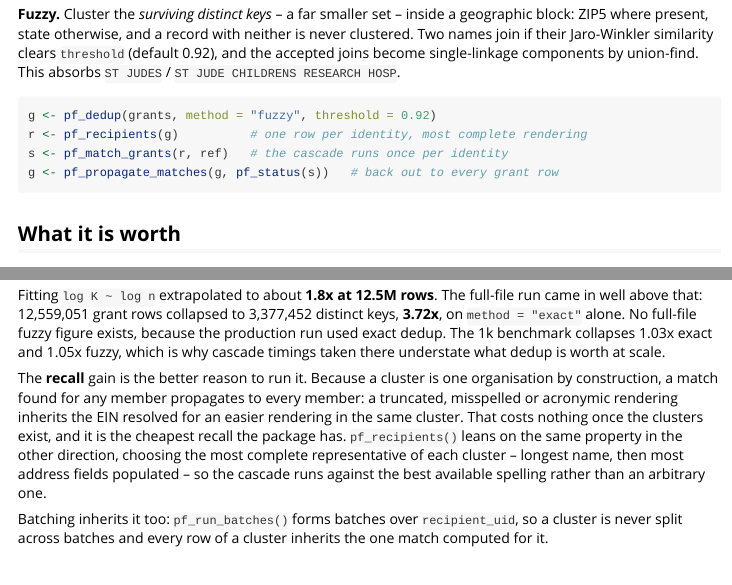
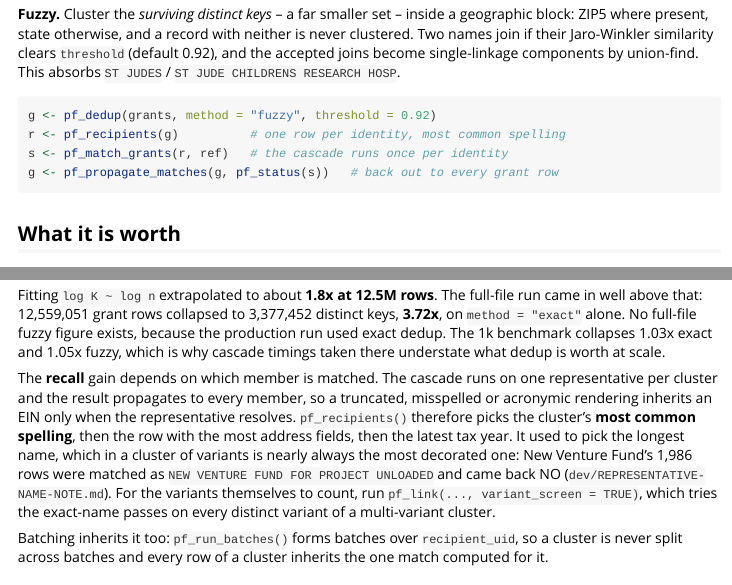
Before and after one commit to Nonprofit-Open-Data-Collective/pfmatch, an R Markdown document (vignettes/clustering-by-address.Rmd): the page in a window 1100 px wide, from 2570 px down, and a second part further down, joined at a grey line. Rendered offline with R 4.5, knitr and Pandoc, with nearby package versions.

Commit message:
Pick each cluster's representative by its most common spelling
pf_recipients() chose the longest name, which in a cluster of spelling
variants is nearly always the most decorated one: New Venture Fund's
1,986 rows were matched as NEW VENTURE FUND FOR PROJECT UNLOADED and came
back NO. Order instead by the frequency of the (case- and punctuation-
folded) name within the cluster, then address fields filled, then latest
tax year, then length, then the name itself, so the choice is independent
of row order. The output gains recipient_name_n.

Correct the docs that said the representative is the best available
spelling and that a match for any member propagates to every member
(only the representative is matched). Fix .pf_col(), which errored rather
than returning its default for a name present in only one direction of
the schema map.

See dev/REPRESENTATIVE-NAME-NOTE.md (PR #57).

Co-Authored-By: Claude Opus 5.5 <noreply@anthropic.com>

````diff
--- a/R/dedup.R
+++ b/R/dedup.R
@@ -327,17 +331,39 @@
 }
 #' The distinct recipient frame to actually match
 #'
-#' One row per `recipient_uid`, choosing the **most complete** representative of
-#' each cluster (longest name, then most address fields populated) so the match
-#' runs against the best available spelling rather than an arbitrary one.
+#' One row per `recipient_uid`: the representative of each cluster, which is
+#' the only row the cascade sees. The representative is the row whose name is
+#' the **most common spelling in the cluster**, counted in grant rows over a
+#' lightly normalized name (upper case, punctuation to spaces). Ties go to the
+#' row with the most address fields filled, then the latest tax year, then the
+#' longer name, and last the name itself, so the choice does not depend on row
+#' order.
+#'
+#' @section Why the most common name:
+#' Until 2026-11 the representative was the *longest* name, on the theory that
+#' it is the most complete. In a cluster of spelling variants the longest name
+#' is nearly always the most decorated one. New Venture Fund's 1,986 grant rows
+#' were matched as `NEW VENTURE FUND FOR PROJECT UNLOADED` (one row) and came
+#' back NO, although 1,968 of them read `NEW VENTURE FUND`, an exact BMF name.
+#' Rematching the 43,993 NO and MAYBE clusters whose representative was not
+#' their most common name moved 12,644 of them, and $42.7B, to YES on the
+#' TY2021-2024 file. See `dev/REPRESENTATIVE-NAME-NOTE.md`.
 #'
 #' @param grants Output of [pf_dedup()].
 #' @return A data frame with one row per identity, carrying `recipient_uid` as
-#'   the match key.
+#'   the match key, and `recipient_name_n`: the number of grant rows in the
+#'   cluster that carry the representative's spelling.
 #' @export
 pf_recipients <- function(grants) {
   stopifnot(!is.null(grants$recipient_uid))
   n_addr <- rowSums(!is.na(grants[, c("recip_street", "recip_city",
                                       "recip_state", "recip_zip5")]))
-  score <- nchar(ifelse(is.na(grants$recip_name), "", grants$recip_name)) + 10 * n_addr
-  ord <- order(grants$recipient_uid, -score)
+  nm  <- ifelse(is.na(grants$recip_name), "", as.character(grants$recip_name))
+  key <- .pf_rep_key(grants)
+  # grant rows per (cluster, spelling); an empty name never wins on frequency
+  ck   <- paste(grants$recipient_uid, key, sep = "\r")
+  fk   <- match(ck, unique(ck))
+  freq <- tabulate(fk)[fk]
+  freq[!nzchar(key)] <- 0L
+  # v2 spells it TAX_YEAR, the GTDC/v1 extracts TAXYEAR
+  ty <- grants$TAX_YEAR %||% grants$TAXYEAR %||% rep(NA, nrow(grants))
--- a/vignettes/clustering-by-address.Rmd
+++ b/vignettes/clustering-by-address.Rmd
@@ -238,7 +238,7 @@
 
 ```{r eval = FALSE, echo = TRUE}
 g <- pf_dedup(grants, method = "fuzzy", threshold = 0.92)
-r <- pf_recipients(g)          # one row per identity, most complete rendering
+r <- pf_recipients(g)          # one row per identity, most common spelling
 s <- pf_match_grants(r, ref)   # the cascade runs once per identity
 g <- pf_propagate_matches(g, pf_status(s))   # back out to every grant row
 ```
@@ -261,15 +261,17 @@
 benchmark collapses 1.03x exact and 1.05x fuzzy, which is why cascade timings
 taken there understate what dedup is worth at scale.
 
-The **recall** gain is the better reason to run it. Because a cluster is one
-organisation by construction, a match found for any member propagates to every
-member: a truncated, misspelled or acronymic rendering inherits the EIN resolved
-for an easier rendering in the same cluster. That costs nothing once the clusters
-exist, and it is the cheapest recall the package has. `pf_recipients()` leans on
-the same property in the other direction, choosing the most complete
-representative of each cluster -- longest name, then most address fields
-populated -- so the cascade runs against the best available spelling rather than
-an arbitrary one.
+The **recall** gain depends on which member is matched. The cascade runs on one
+representative per cluster and the result propagates to every member, so a
+truncated, misspelled or acronymic rendering inherits an EIN only when the
+representative resolves. `pf_recipients()` therefore picks the cluster's **most
+common spelling**, then the row with the most address fields, then the latest
+tax year. It used to pick the longest name, which in a cluster of variants is
+nearly always the most decorated one: New Venture Fund's 1,986 rows were matched
+as `NEW VENTURE FUND FOR PROJECT UNLOADED` and came back NO
+(`dev/REPRESENTATIVE-NAME-NOTE.md`). For the variants themselves to count,
+run `pf_link(..., variant_screen = TRUE)`, which tries the exact-name passes on
+every distinct variant of a multi-variant cluster.
 
 Batching inherits it too: `pf_run_batches()` forms batches over `recipient_uid`,
 so a cluster is never split across batches and every row of a cluster inherits
````
Also changed, not shown: R/pipeline.R (+3 -2 lines), R/schema.R (+7 -4 lines), R/dedup.R (26 more changed lines), 1 other file.
